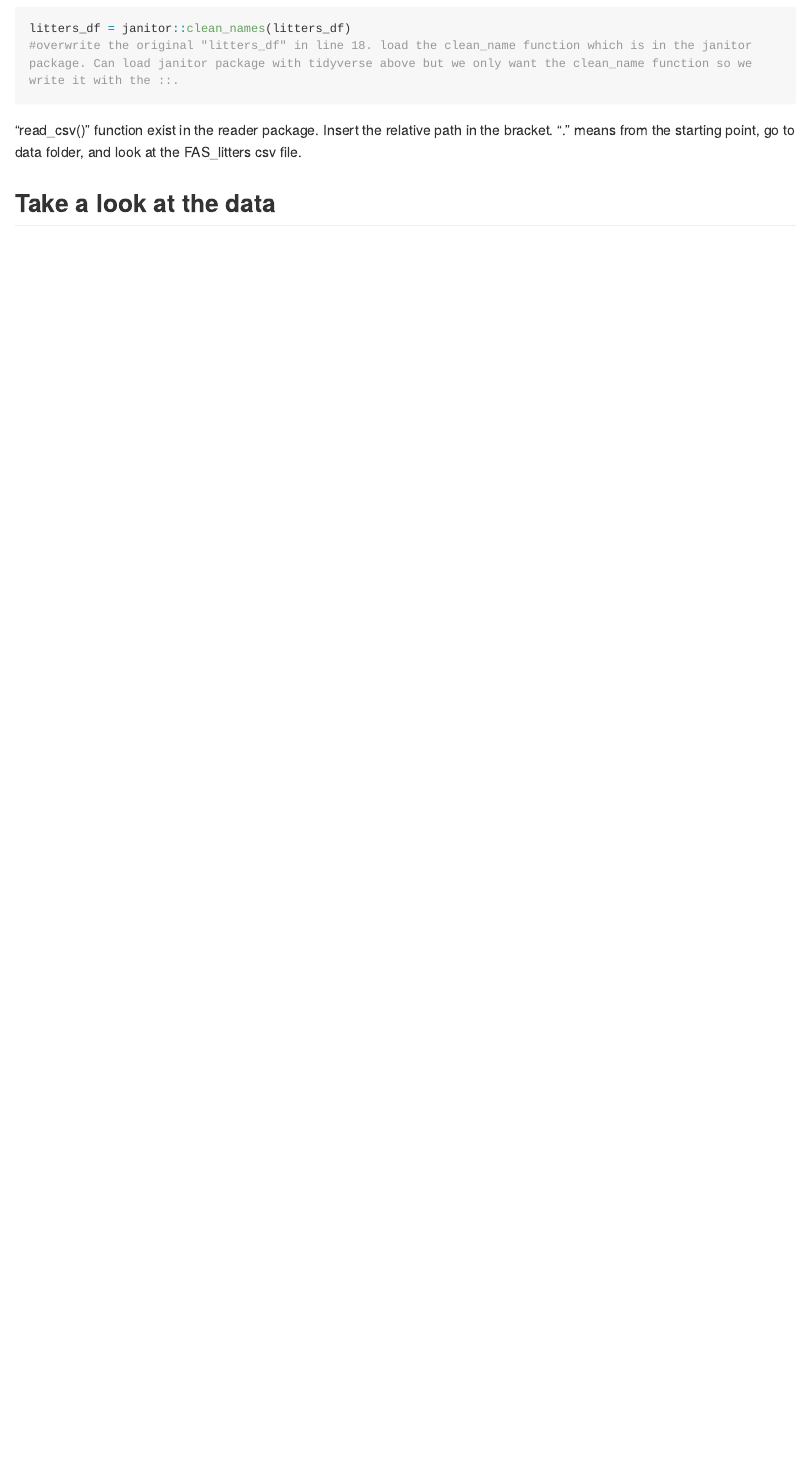
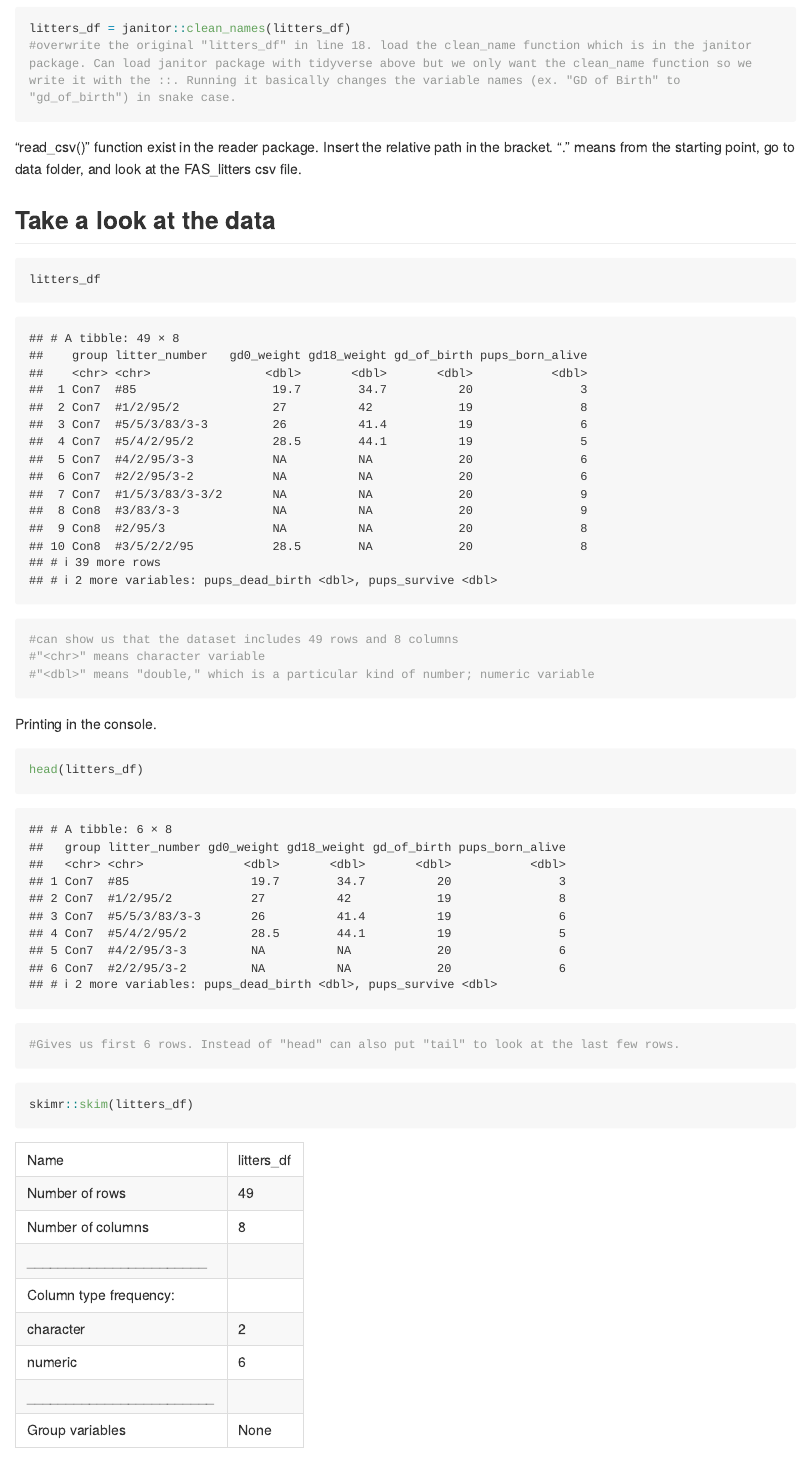
Before and after one commit to sjting1/data_wrangling_1, an R Markdown document (data_import.Rmd): the page in a window 1100 px wide, from 910 px down. The pictures show the output file data_import.md that the author committed with the source, drawn offline in the style of GitHub; long lines of code are wrapped.

Commit message:
look at data!

````diff
--- a/data_import.Rmd
+++ b/data_import.Rmd
@@ -16,8 +16,25 @@ Read in the litters dataset.
 ```{r}
 litters_df = read_csv("./data/FAS_litters.csv")
 litters_df = janitor::clean_names(litters_df)
-#overwrite the original "litters_df" in line 18. load the clean_name function which is in the janitor package. Can load janitor package with tidyverse above but we only want the clean_name function so we write it with the ::.
+#overwrite the original "litters_df" in line 18. load the clean_name function which is in the janitor package. Can load janitor package with tidyverse above but we only want the clean_name function so we write it with the ::. Running it basically changes the variable names (ex. "GD of Birth" to "gd_of_birth") in snake case.
 ```
 "read_csv()" function exist in the reader package. Insert the relative path in the bracket. "." means from the starting point, go to data folder, and look at the FAS_litters csv file.
 
 ## Take a look at the data
+
+
+```{r}
+litters_df
+#can show us that the dataset includes 49 rows and 8 columns
+#"<chr>" means character variable
+#"<dbl>" means "double," which is a particular kind of number; numeric variable
+```
+
+Printing in the console.
+```{r}
+head(litters_df)
+#Gives us first 6 rows. Instead of "head" can also put "tail" to look at the last few rows.
+```
+
+```{r}
+skimr::skim(litters_df)
````
Also changed, not shown: data_import.md, data_import.Rmd (6 more changed lines).
